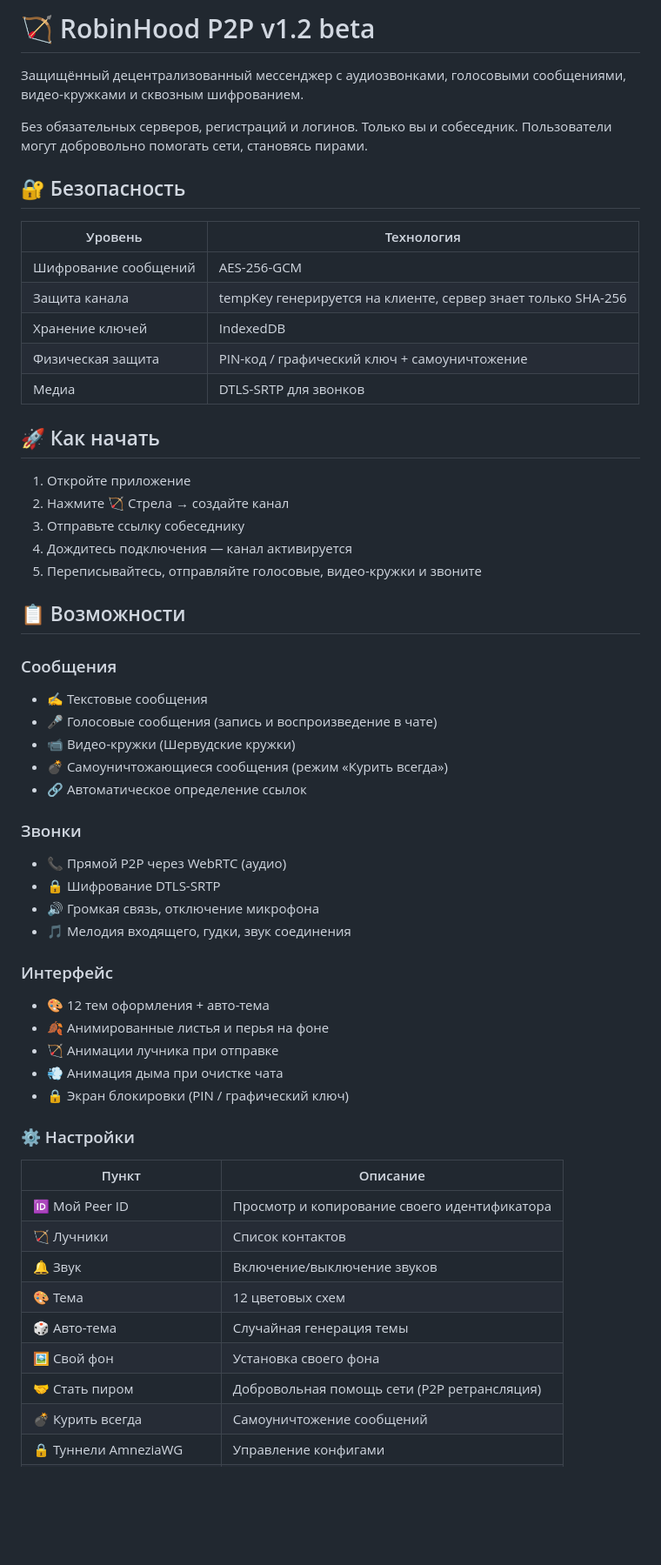
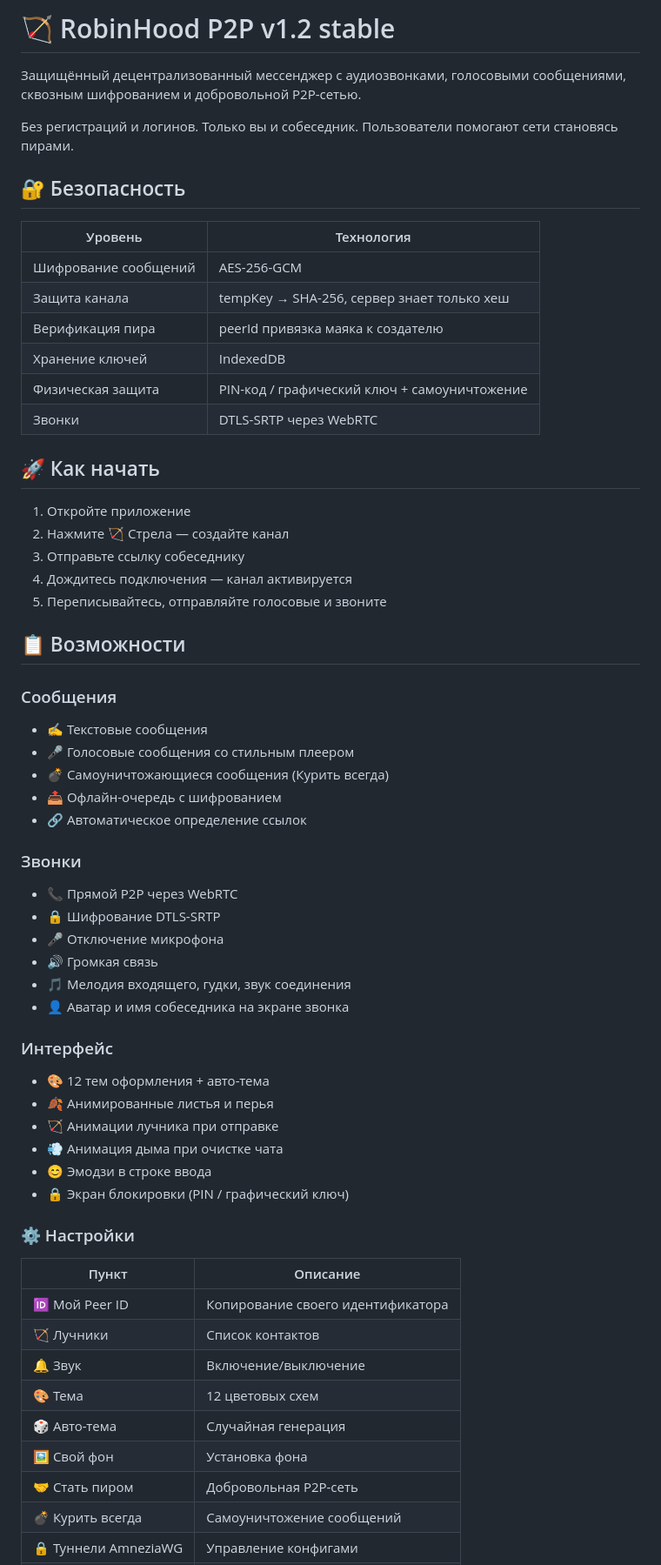
Before and after one commit to stepweather-prog/ROBINHOOD-P2P, a Markdown page: README.md, the part around one of its changes. Shown at 87% size. Rendered like a GitHub page; blank space fills up the shorter version.

```diff
--- a/README.md
+++ b/README.md
@@ -1,59 +1,63 @@
-# 🏹 RobinHood P2P v1.2 beta
+# 🏹 RobinHood P2P v1.2 stable
 
-Защищённый децентрализованный мессенджер с аудиозвонками, голосовыми сообщениями, видео-кружками и сквозным шифрованием.
+Защищённый децентрализованный мессенджер с аудиозвонками, голосовыми сообщениями, сквозным шифрованием и добровольной P2P-сетью.
 
-Без обязательных серверов, регистраций и логинов. Только вы и собеседник. Пользователи могут добровольно помогать сети, становясь пирами.
+Без регистраций и логинов. Только вы и собеседник. Пользователи помогают сети становясь пирами.
 
 ## 🔐 Безопасность
 
 | Уровень | Технология |
 |---------|------------|
 | Шифрование сообщений | AES-256-GCM |
-| Защита канала | tempKey генерируется на клиенте, сервер знает только SHA-256 |
+| Защита канала | tempKey → SHA-256, сервер знает только хеш |
+| Верификация пира | peerId привязка маяка к создателю |
 | Хранение ключей | IndexedDB |
 | Физическая защита | PIN-код / графический ключ + самоуничтожение |
-| Медиа | DTLS-SRTP для звонков |
+| Звонки | DTLS-SRTP через WebRTC |
 
 ## 🚀 Как начать
 
 1. Откройте приложение
-2. Нажмите 🏹 Стрела → создайте канал
+2. Нажмите 🏹 Стрела — создайте канал
 3. Отправьте ссылку собеседнику
 4. Дождитесь подключения — канал активируется
-5. Переписывайтесь, отправляйте голосовые, видео-кружки и звоните
+5. Переписывайтесь, отправляйте голосовые и звоните
 
 ## 📋 Возможности
 
 ### Сообщения
 - ✍️ Текстовые сообщения
-- 🎤 Голосовые сообщения (запись и воспроизведение в чате)
-- 📹 Видео-кружки (Шервудские кружки)
-- 💣 Самоуничтожающиеся сообщения (режим «Курить всегда»)
+- 🎤 Голосовые сообщения со стильным плеером
+- 💣 Самоуничтожающиеся сообщения (Курить всегда)
+- 📤 Офлайн-очередь с шифрованием
 - 🔗 Автоматическое определение ссылок
 
 ### Звонки
-- 📞 Прямой P2P через WebRTC (аудио)
+- 📞 Прямой P2P через WebRTC
 - 🔒 Шифрование DTLS-SRTP
-- 🔊 Громкая связь, отключение микрофона
+- 🎤 Отключение микрофона
+- 🔊 Громкая связь
 - 🎵 Мелодия входящего, гудки, звук соединения
+- 👤 Аватар и имя собеседника на экране звонка
 
 ### Интерфейс
 - 🎨 12 тем оформления + авто-тема
-- 🍂 Анимированные листья и перья на фоне
+- 🍂 Анимированные листья и перья
 - 🏹 Анимации лучника при отправке
 - 💨 Анимация дыма при очистке чата
+- 😊 Эмодзи в строке ввода
 - 🔒 Экран блокировки (PIN / графический ключ)
 
 ### ⚙️ Настройки
 
 | Пункт | Описание |
 |-------|----------|
-| 🆔 Мой Peer ID | Просмотр и копирование своего идентификатора |
+| 🆔 Мой Peer ID | Копирование своего идентификатора |
 | 🏹 Лучники | Список контактов |
-| 🔔 Звук | Включение/выключение звуков |
+| 🔔 Звук | Включение/выключение |
 | 🎨 Тема | 12 цветовых схем |
-| 🎲 Авто-тема | Случайная генерация темы |
-| 🖼 Свой фон | Установка своего фона |
-| 🤝 Стать пиром | Добровольная помощь сети (P2P ретрансляция) |
+| 🎲 Авто-тема | Случайная генерация |
+| 🖼 Свой фон | Установка фона |
+| 🤝 Стать пиром | Добровольная P2P-сеть |
 | 💣 Курить всегда | Самоуничтожение сообщений |
 | 🔒 Туннели AmneziaWG | Управление конфигами |
```
Also changed, not shown: other parts of README.md (+17 -26 lines).
